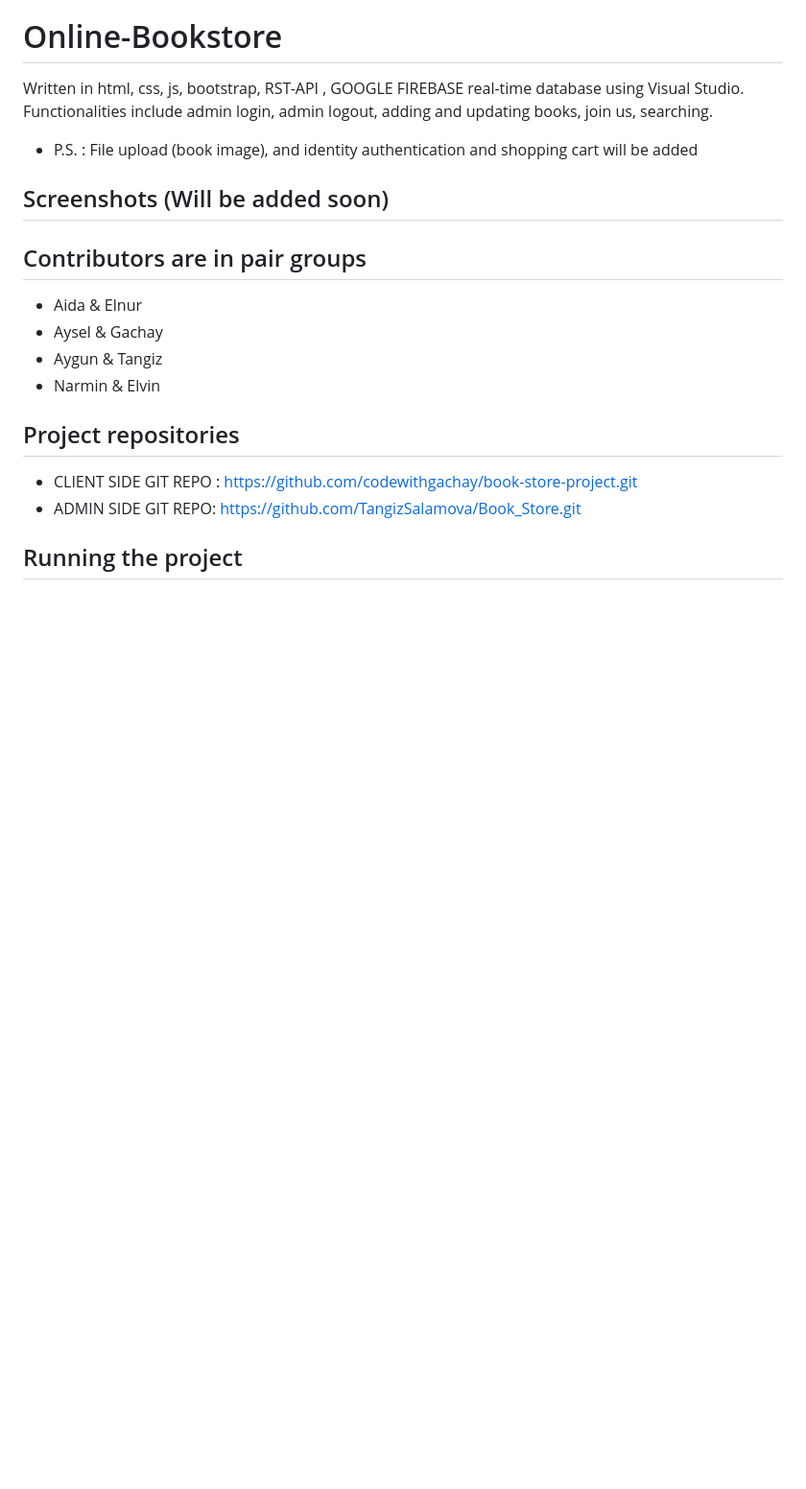
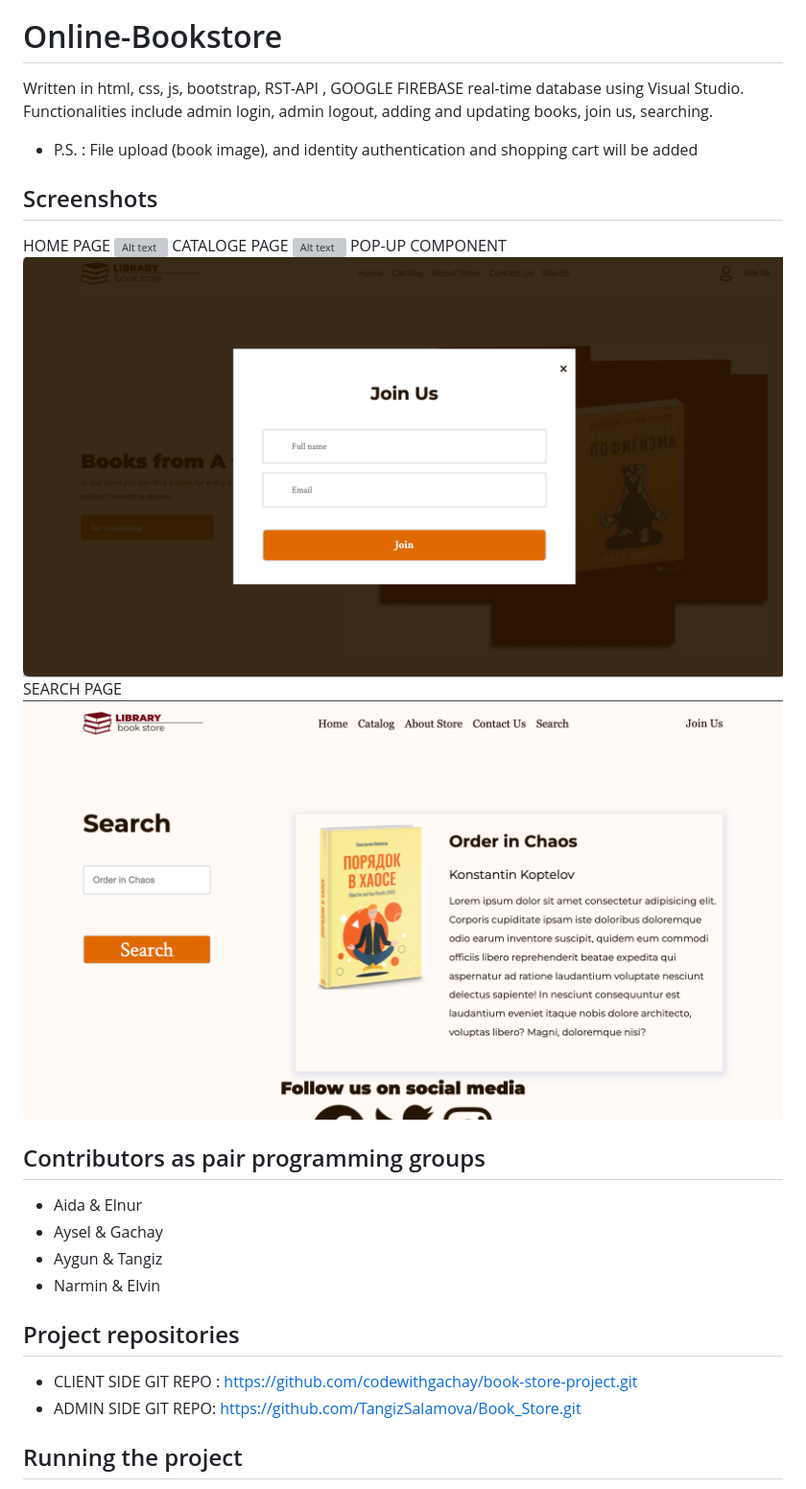
Before and after one commit to codewithgachay/book-store-project, a Markdown page: README.md, the part around the change. Shown: that part at 96% size. Rendered like a GitHub page; pictures changed too: image-2.png (added), image-3.png (added); blank space fills up the shorter version; grey boxes are pictures that could not be loaded.

Commit message:
Some improvement in the rea d.me file

```diff
--- a/README.md
+++ b/README.md
@@ -6,11 +6,17 @@ An online bookstore software projects that acts as a central database containing
 Written in html, css, js, bootstrap, RST-API , GOOGLE FIREBASE real-time database using Visual Studio.
 Functionalities include admin login, admin logout, adding and updating books, join us, searching.
 - P.S. : File upload (book image), and identity authentication and shopping cart will be added
+## Screenshots
+HOME PAGE
+![Alt text](image-1.png)
+CATALOGE PAGE
+![Alt text](image.png)
+POP-UP COMPONENT
+![Alt text](image-2.png)
+SEARCH PAGE
+![Alt text](image-3.png)
 
-## Screenshots (Will be added soon)
-
-
-## Contributors are in pair groups
+## Contributors as pair programming groups
 - Aida & Elnur
 - Aysel & Gachay
 - Aygun & Tangiz
```
Also changed, not shown: 4 other files.
